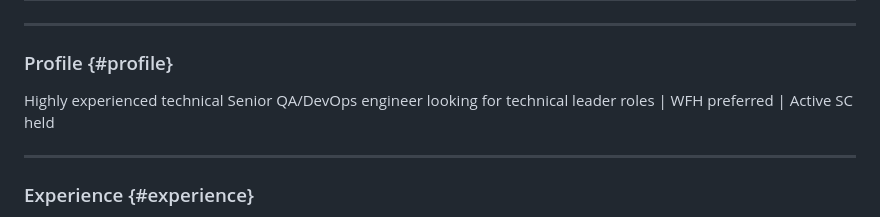
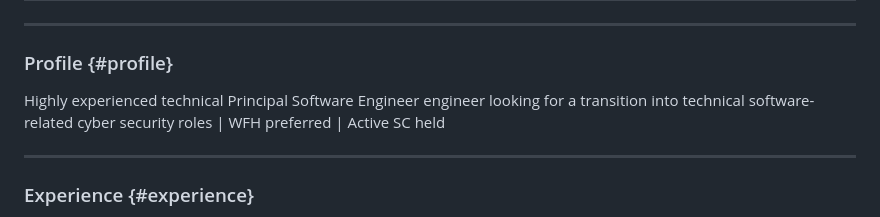
Before and after one commit to wordswords/dpc-resume, a Markdown page: CV.md, the part around the change. Rendered like a GitHub page.

```diff
--- a/CV.md
+++ b/CV.md
@@ -5,7 +5,7 @@
 
 ### Profile {#profile}
 
-Highly experienced technical Senior QA/DevOps engineer looking for technical leader roles
+Highly experienced technical Principal Software Engineer engineer looking for a transition into technical software-related cyber security roles
 | WFH preferred | Active SC held
 
 ------
```
